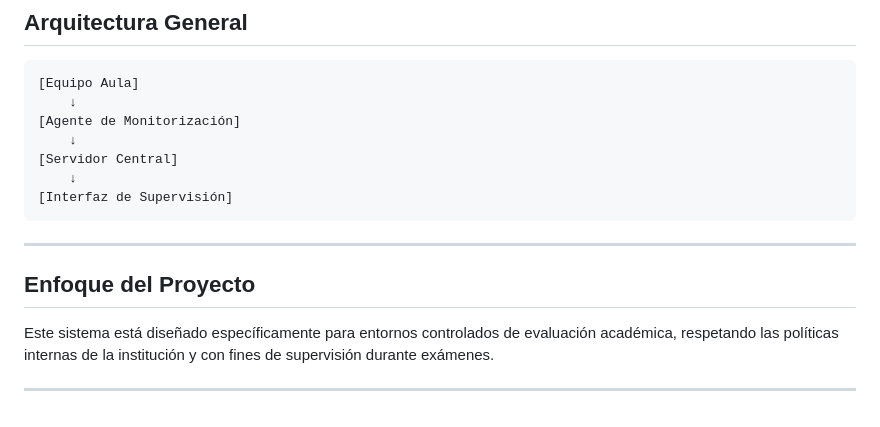
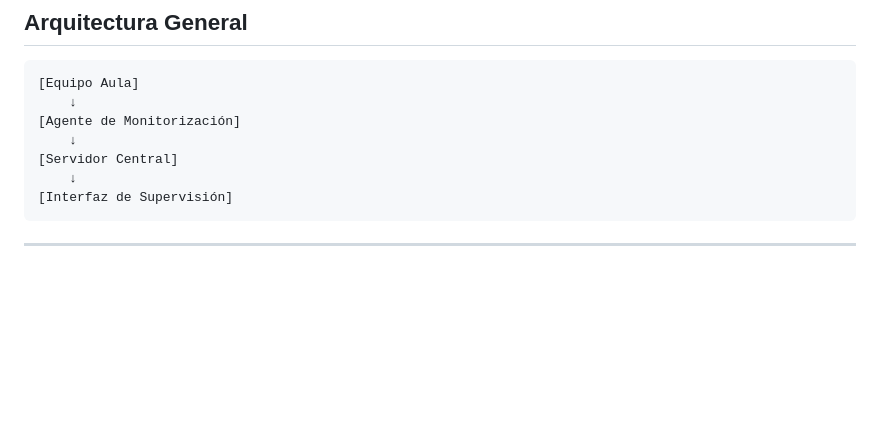
Before and after one commit to inforsenia/seniaEye, a Markdown page: README.md, the part around the change. Rendered like a GitHub page; blank space fills up the shorter version.

Commit message:
Delete project approach section from README
Removed project approach section related to academic evaluation.

````diff
--- a/README.md
+++ b/README.md
@@ -104,9 +104,3 @@ El sistema puede generar alertas ante:
 ```
 
 ---
-
-## Enfoque del Proyecto
-
-Este sistema está diseñado específicamente para entornos controlados de evaluación académica, respetando las políticas internas de la institución y con fines de supervisión durante exámenes.
-
----
````
